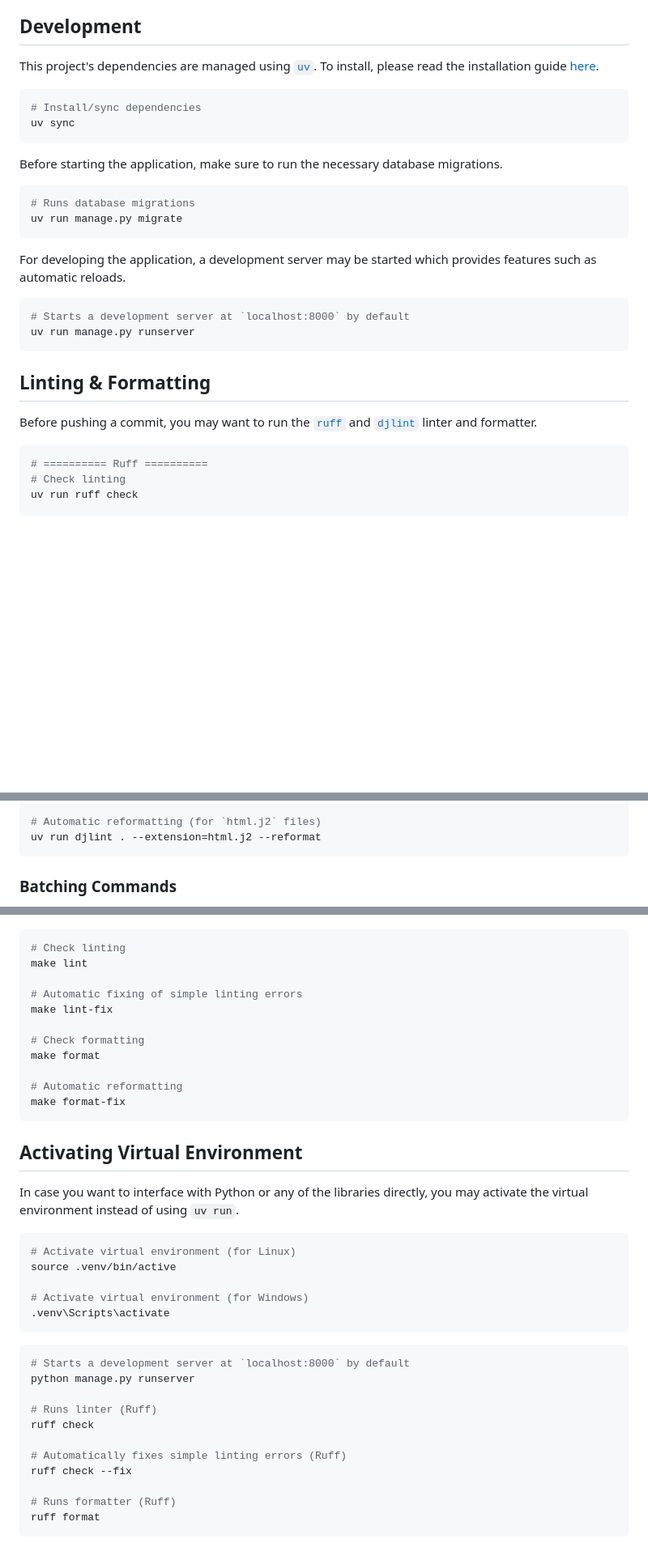
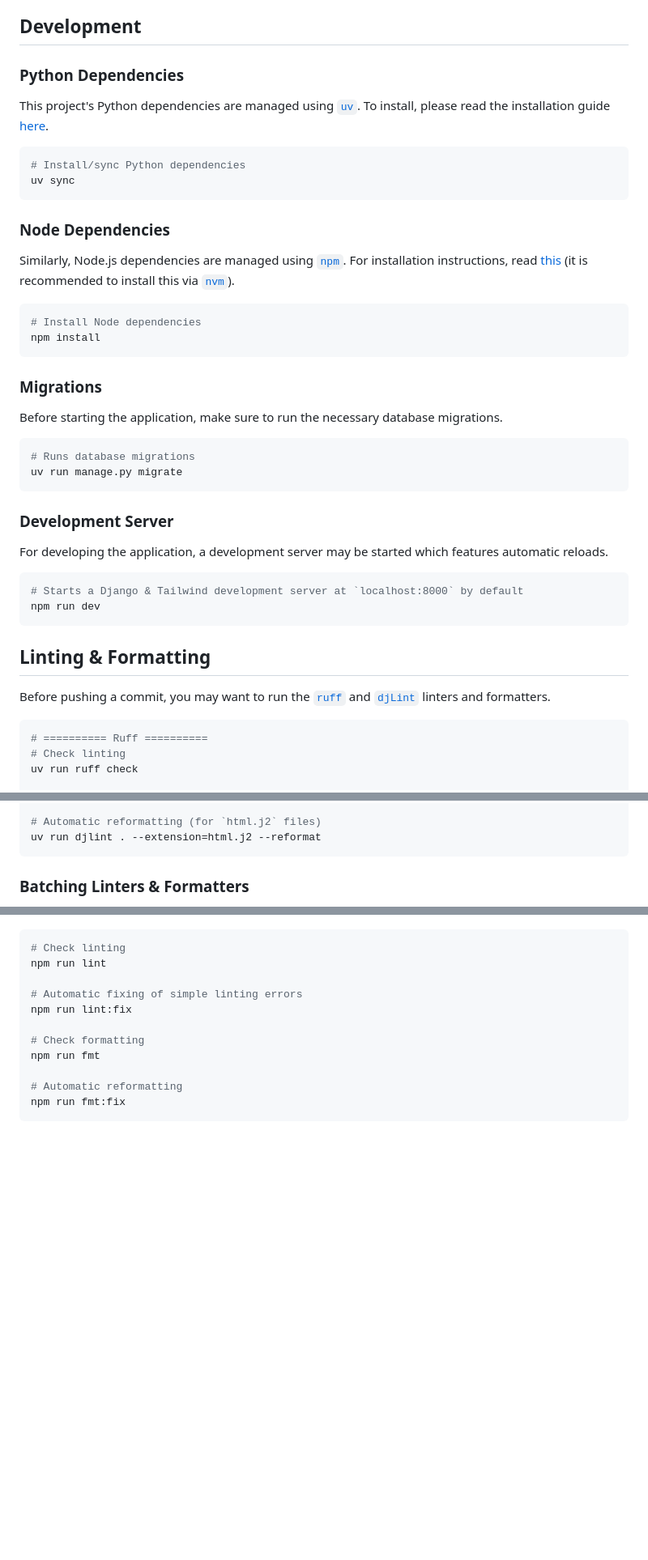
Before and after one commit to ehrelevant/rescue-quick, a Markdown page: README.md, 3 parts joined by grey strips. Shown at 81% size. Rendered like a GitHub page; blank space fills up the shorter version.

Commit message:
docs(README): update instructions to match shift to npm scripts

````diff
--- a/README.md
+++ b/README.md
@@ -10,12 +10,23 @@ This leads to the creation of **Rescue Quick (RQ)**, an AI-powered flood monitor
 
 ## Development
 
-This project's dependencies are managed using [`uv`](https://github.com/astral-sh/uv). To install, please read the  installation guide [here](https://docs.astral.sh/uv/getting-started/installation/).
+### Python Dependencies
+This project's Python dependencies are managed using [`uv`](https://github.com/astral-sh/uv). To install, please read the installation guide [here](https://docs.astral.sh/uv/getting-started/installation/).
 
 ```bash
-# Install/sync dependencies
+# Install/sync Python dependencies
 uv sync
 ```
+
+### Node Dependencies
+Similarly, Node.js dependencies are managed using [`npm`](https://www.npmjs.com/). For installation instructions, read [this](https://docs.npmjs.com/downloading-and-installing-node-js-and-npm) (it is recommended to install this via [`nvm`](https://github.com/creationix/nvm)).
+
+```bash
+# Install Node dependencies
+npm install
+```
+
+### Migrations
 
 Before starting the application, make sure to run the necessary database migrations.
 
@@ -24,16 +35,18 @@ Before starting the application, make sure to run the necessary database migrati
 uv run manage.py migrate
 ```
 
-For developing the application, a development server may be started which provides features such as automatic reloads.
+### Development Server
+
+For developing the application, a development server may be started which features automatic reloads.
 
 ```bash
-# Starts a development server at `localhost:8000` by default
-uv run manage.py runserver
+# Starts a Django & Tailwind development server at `localhost:8000` by default
+npm run dev
 ```
 
 ## Linting & Formatting
 
-Before pushing a commit, you may want to run the [`ruff`](https://github.com/astral-sh/ruff) and [`djlint`](https://github.com/djlint/djLint) linter and formatter.
+Before pushing a commit, you may want to run the [`ruff`](https://github.com/astral-sh/ruff) and [`djLint`](https://github.com/djlint/djLint) linters and formatters.
 
 ```bash
 # ========== Ruff ==========
@@ -60,5 +73,5 @@ uv run djlint . --extension=html.j2 --check
 uv run djlint . --extension=html.j2 --reformat
 ```
 
-### Batching Commands
+### Batching Linters & Formatters
 
@@ -66,40 +79,14 @@ You may also choose to batch linting/formatting commands using [`make`](https://
 
 ```bash
 # Check linting
-make lint
+npm run lint
 
 # Automatic fixing of simple linting errors
-make lint-fix
+npm run lint:fix
 
 # Check formatting
-make format
+npm run fmt
 
 # Automatic reformatting
-make format-fix
+npm run fmt:fix
 ```
-
-## Activating Virtual Environment
-
-In case you want to interface with Python or any of the libraries directly, you may activate the virtual environment instead of using `uv run`.
-
-```bash
-# Activate virtual environment (for Linux)
-source .venv/bin/active
-
-# Activate virtual environment (for Windows)
-.venv\Scripts\activate
-```
-
-```bash
-# Starts a development server at `localhost:8000` by default
-python manage.py runserver
-
-# Runs linter (Ruff)
-ruff check
-
-# Automatically fixes simple linting errors (Ruff)
-ruff check --fix
-
-# Runs formatter (Ruff)
-ruff format
-```
````
Also changed, not shown: other parts of README.md (+1 -1 lines).
